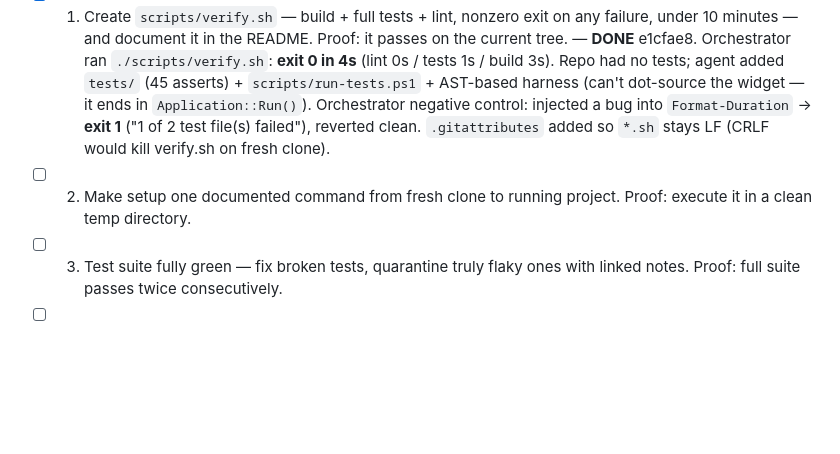
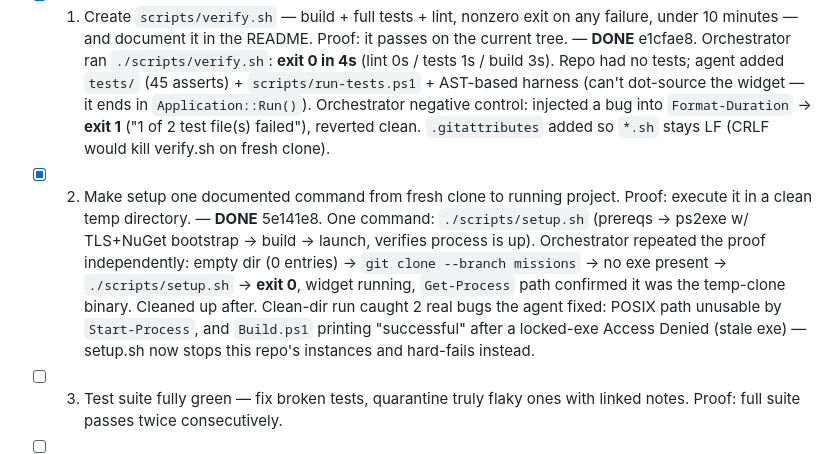
Before and after one commit to nobackhand/checkbattery, a Markdown page: MISSIONS_REPORT.md, the part around the change. Drawn GitHub-style; blank space fills up the shorter version.

Commit message:
missions: check off mission 2
Co-Authored-By: Claude Opus 5 <noreply@anthropic.com>

```diff
--- a/MISSIONS_REPORT.md
+++ b/MISSIONS_REPORT.md
@@ -23,7 +23,7 @@ is real. 4. Pass → check off with one-line proof, commit report, continue. Fai
 ## Missions
 
 - [x] 1. Create `scripts/verify.sh` — build + full tests + lint, nonzero exit on any failure, under 10 minutes — and document it in the README. Proof: it passes on the current tree. — **DONE** e1cfae8. Orchestrator ran `./scripts/verify.sh`: **exit 0 in 4s** (lint 0s / tests 1s / build 3s). Repo had no tests; agent added `tests/` (45 asserts) + `scripts/run-tests.ps1` + AST-based harness (can't dot-source the widget — it ends in `Application::Run()`). Orchestrator negative control: injected a bug into `Format-Duration` → **exit 1** ("1 of 2 test file(s) failed"), reverted clean. `.gitattributes` added so `*.sh` stays LF (CRLF would kill verify.sh on fresh clone).
-- [ ] 2. Make setup one documented command from fresh clone to running project. Proof: execute it in a clean temp directory.
+- [x] 2. Make setup one documented command from fresh clone to running project. Proof: execute it in a clean temp directory. — **DONE** 5e141e8. One command: `./scripts/setup.sh` (prereqs → ps2exe w/ TLS+NuGet bootstrap → build → launch, verifies process is up). Orchestrator repeated the proof independently: empty dir (0 entries) → `git clone --branch missions` → no exe present → `./scripts/setup.sh` → **exit 0**, widget running, `Get-Process` path confirmed it was the temp-clone binary. Cleaned up after. Clean-dir run caught 2 real bugs the agent fixed: POSIX path unusable by `Start-Process`, and `Build.ps1` printing "successful" after a locked-exe Access Denied (stale exe) — setup.sh now stops this repo's instances and hard-fails instead.
 - [ ] 3. Test suite fully green — fix broken tests, quarantine truly flaky ones with linked notes. Proof: full suite passes twice consecutively.
 - [ ] 4. Zero build/compiler/deprecation warnings — fix or suppress each with a one-line justification. Proof: warning-free build log.
 - [ ] 5. Lint + autoformat wired up and applied repo-wide; mechanical reformat committed separately from logic fixes. Proof: linter exits 0.
```
